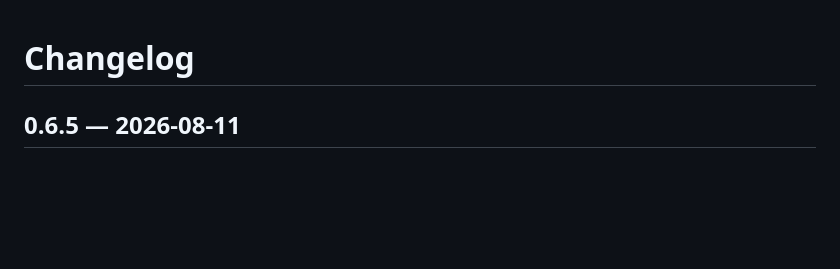
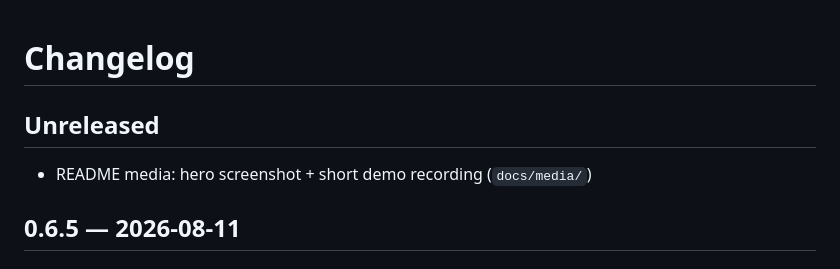
Before and after one commit to epiphany-dynamics/prime-desktop, a Markdown page: CHANGELOG.md, the part around the change. Rendered like a GitHub page; blank space fills up the shorter version.

```diff
--- a/CHANGELOG.md
+++ b/CHANGELOG.md
@@ -1,4 +1,9 @@
 # Changelog
+
+## Unreleased
+
+- README media: hero screenshot + short demo recording (`docs/media/`)
+
 
 ## 0.6.5 — 2026-08-11
 
```
Also changed, not shown: README.md (+19 -0 lines), docs/media/prime-desktop-demo-poster.jpg (added), docs/media/prime-desktop-hero.png (added), docs/media/prime-desktop-ui.png (added), 1 other file.
